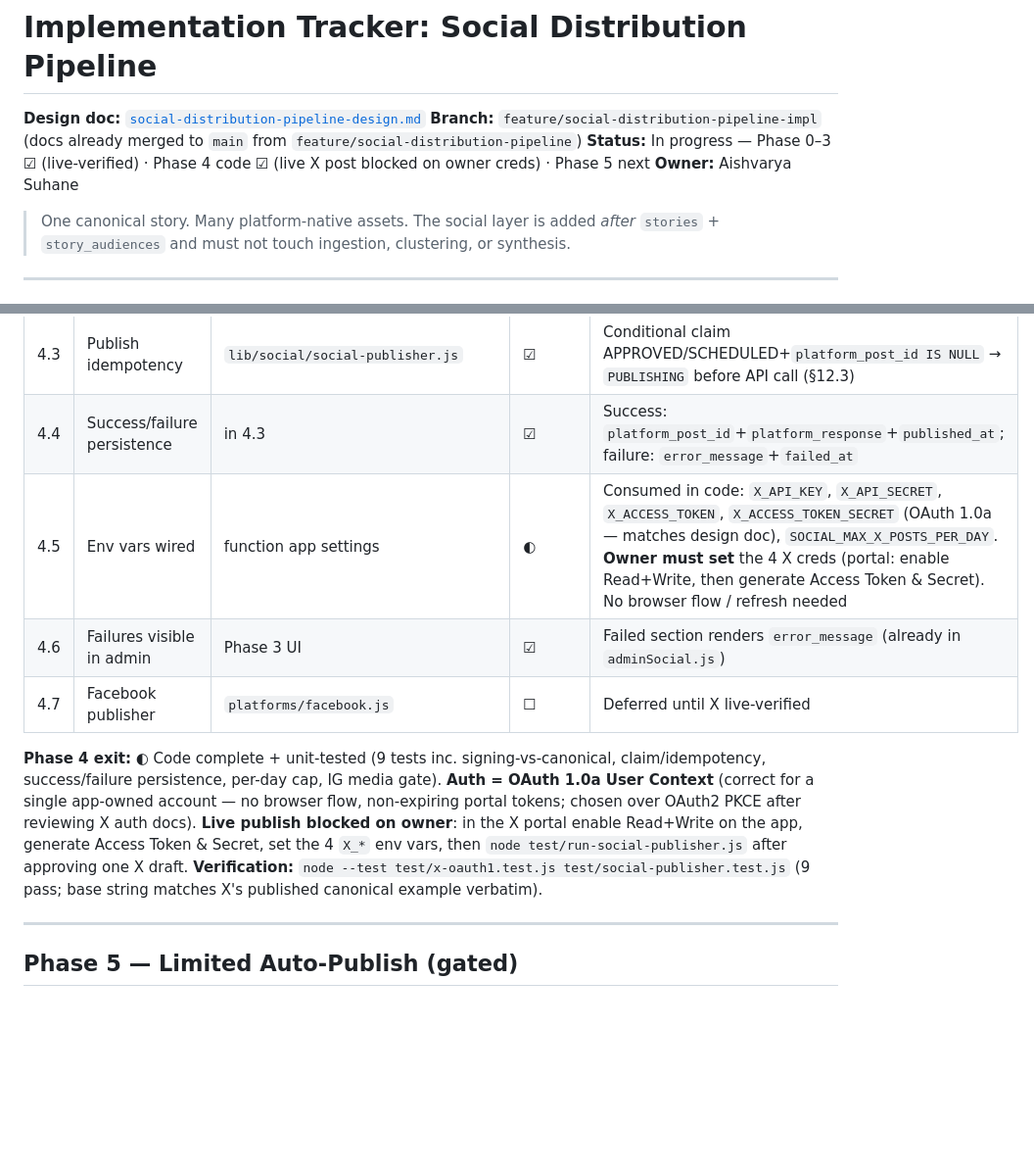
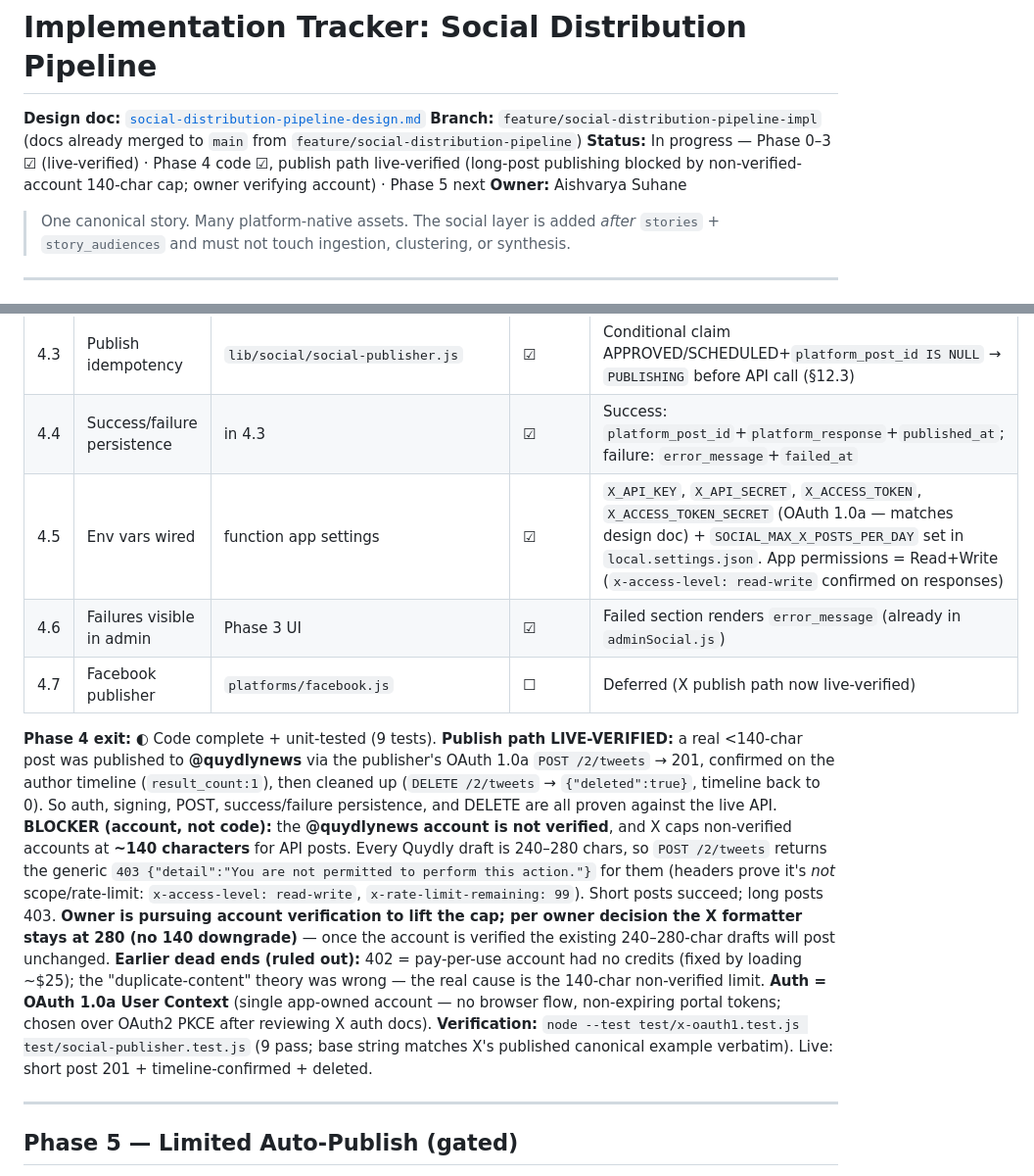
Before and after one commit to aishvar23/quydly, a Markdown page: docs/social-distribution-pipeline-tracker.md, 2 parts joined by grey strips. Shown at 98% size. Drawn GitHub-style; blank space fills up the shorter version.

Commit message:
docs(social): Phase 4 — publish path live-verified; 403 root cause = 140-char cap
X publish path verified live: a <140-char post went out via the publisher's
OAuth 1.0a POST /2/tweets (201), confirmed on the author timeline, then
DELETE /2/tweets cleaned it up (timeline back to 0). Auth, signing, POST,
persistence, and DELETE all proven against the live API.

Root cause of the 403 on real drafts (confirmed): @quydlynews is not a
verified account, and X caps non-verified accounts at ~140 chars for API
posts. Quydly drafts are 240-280 chars -> generic 403 "not permitted".
Headers rule out scope/rate-limit (x-access-level: read-write,
x-rate-limit-remaining: 99). Earlier 402 was the pay-per-use account needing
credits; the duplicate-content theory was wrong.

Owner decision: verify the account to lift the cap; keep the X formatter at
280 (no 140 downgrade). No code change.

Co-Authored-By: Claude Opus 4.8 (1M context) <noreply@anthropic.com>

```diff
--- a/docs/social-distribution-pipeline-tracker.md
+++ b/docs/social-distribution-pipeline-tracker.md
@@ -2,7 +2,7 @@
 
 **Design doc:** [`social-distribution-pipeline-design.md`](./social-distribution-pipeline-design.md)
 **Branch:** `feature/social-distribution-pipeline-impl` (docs already merged to `main` from `feature/social-distribution-pipeline`)
-**Status:** In progress — Phase 0–3 ☑ (live-verified) · Phase 4 code ☑ (live X post blocked on owner creds) · Phase 5 next
+**Status:** In progress — Phase 0–3 ☑ (live-verified) · Phase 4 code ☑, publish path live-verified (long-post publishing blocked by non-verified-account 140-char cap; owner verifying account) · Phase 5 next
 **Owner:** Aishvarya Suhane
 
 > One canonical story. Many platform-native assets. The social layer is added *after*
@@ -117,12 +117,15 @@ Goal: approved posts publish to platform (start with **X only** per recommended
 | 4.2 | Publishing worker | `azure-functions/social-publisher/{index.js,function.json}` | ☑ | Timer `0 */15 * * * *`; batch ≤20; due APPROVED/SCHEDULED |
 | 4.3 | Publish idempotency | `lib/social/social-publisher.js` | ☑ | Conditional claim APPROVED/SCHEDULED+`platform_post_id IS NULL` → `PUBLISHING` before API call (§12.3) |
 | 4.4 | Success/failure persistence | in 4.3 | ☑ | Success: `platform_post_id`+`platform_response`+`published_at`; failure: `error_message`+`failed_at` |
-| 4.5 | Env vars wired | function app settings | ◐ | Consumed in code: `X_API_KEY`, `X_API_SECRET`, `X_ACCESS_TOKEN`, `X_ACCESS_TOKEN_SECRET` (OAuth 1.0a — matches design doc), `SOCIAL_MAX_X_POSTS_PER_DAY`. **Owner must set** the 4 X creds (portal: enable Read+Write, then generate Access Token & Secret). No browser flow / refresh needed |
+| 4.5 | Env vars wired | function app settings | ☑ | `X_API_KEY`, `X_API_SECRET`, `X_ACCESS_TOKEN`, `X_ACCESS_TOKEN_SECRET` (OAuth 1.0a — matches design doc) + `SOCIAL_MAX_X_POSTS_PER_DAY` set in `local.settings.json`. App permissions = Read+Write (`x-access-level: read-write` confirmed on responses) |
 | 4.6 | Failures visible in admin | Phase 3 UI | ☑ | Failed section renders `error_message` (already in `adminSocial.js`) |
-| 4.7 | Facebook publisher | `platforms/facebook.js` | ☐ | Deferred until X live-verified |
+| 4.7 | Facebook publisher | `platforms/facebook.js` | ☐ | Deferred (X publish path now live-verified) |
 
-**Phase 4 exit:** ◐ Code complete + unit-tested (9 tests inc. signing-vs-canonical, claim/idempotency, success/failure persistence, per-day cap, IG media gate). **Auth = OAuth 1.0a User Context** (correct for a single app-owned account — no browser flow, non-expiring portal tokens; chosen over OAuth2 PKCE after reviewing X auth docs). **Live publish blocked on owner**: in the X portal enable Read+Write on the app, generate Access Token & Secret, set the 4 `X_*` env vars, then `node test/run-social-publisher.js` after approving one X draft.
-**Verification:** `node --test test/x-oauth1.test.js test/social-publisher.test.js` (9 pass; base string matches X's published canonical example verbatim).
+**Phase 4 exit:** ◐ Code complete + unit-tested (9 tests). **Publish path LIVE-VERIFIED:** a real <140-char post was published to **@quydlynews** via the publisher's OAuth 1.0a `POST /2/tweets` → 201, confirmed on the author timeline (`result_count:1`), then cleaned up (`DELETE /2/tweets` → `{"deleted":true}`, timeline back to 0). So auth, signing, POST, success/failure persistence, and DELETE are all proven against the live API.
+**BLOCKER (account, not code):** the **@quydlynews account is not verified**, and X caps non-verified accounts at **~140 characters** for API posts. Every Quydly draft is 240–280 chars, so `POST /2/tweets` returns the generic `403 {"detail":"You are not permitted to perform this action."}` for them (headers prove it's *not* scope/rate-limit: `x-access-level: read-write`, `x-rate-limit-remaining: 99`). Short posts succeed; long posts 403. **Owner is pursuing account verification to lift the cap; per owner decision the X formatter stays at 280 (no 140 downgrade)** — once the account is verified the existing 240–280-char drafts will post unchanged.
+**Earlier dead ends (ruled out):** 402 = pay-per-use account had no credits (fixed by loading ~$25); the "duplicate-content" theory was wrong — the real cause is the 140-char non-verified limit.
+**Auth = OAuth 1.0a User Context** (single app-owned account — no browser flow, non-expiring portal tokens; chosen over OAuth2 PKCE after reviewing X auth docs).
+**Verification:** `node --test test/x-oauth1.test.js test/social-publisher.test.js` (9 pass; base string matches X's published canonical example verbatim). Live: short post 201 + timeline-confirmed + deleted.
 
 ---
 
```
